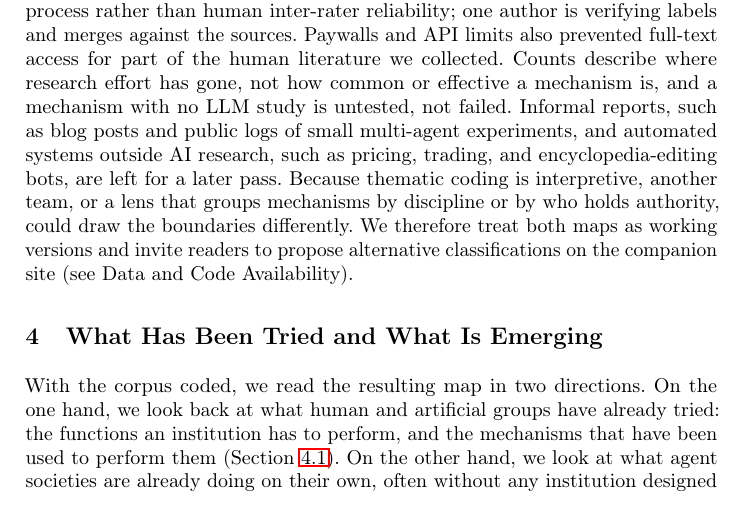
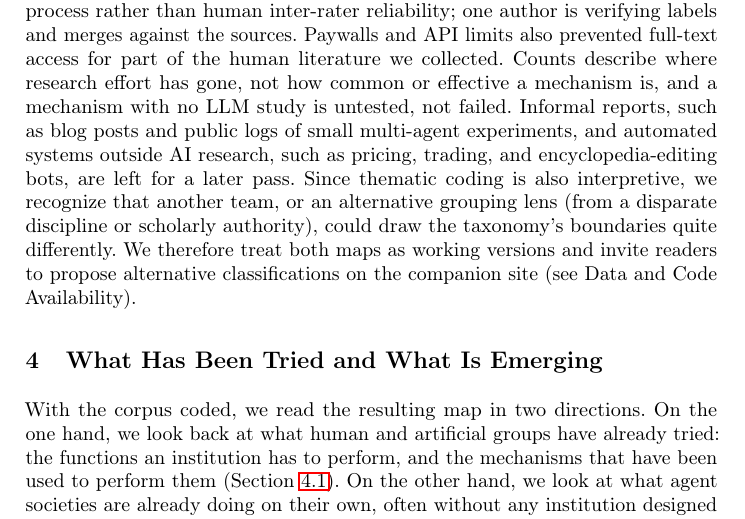
Before and after one commit to van-truong/institutional-design-for-ai-agents, a LaTeX paper (manuscript/manuscript.tex): part of page 12 of 45, cut so that both start at the same text. Compiled offline with pdfLaTeX.

Commit message:
Sec. 3: interpretive-coding sentence reworded

```diff
--- a/manuscript/manuscript.tex
+++ b/manuscript/manuscript.tex
@@ -239,7 +239,7 @@ We present two complementary maps that we constructed from a single collated cor
 
 \paragraph{Incidents.} \voice{Separately from the literature, we collected news reports and public disclosures, from mid-2025 to September 2026, of AI agents acting outside their authorization, gaining unauthorized access, or leaking data; about half involve more than one agent. We link an incident to a phenomenon type only where the report describes that pattern. Incidents are not counted as instances, and we are still checking each report against primary sources.}
 
-\paragraph{What the maps can show.} Thematic coding is traditionally a time-intensive, manual process. Building on the LLM-as-a-judge paradigm~\mbox{\citep{zheng2023judging}}, we used LLMs as coders, so agreement between coding passes reflects consistency within this process rather than human inter-rater reliability; one author is verifying labels and merges against the sources. Paywalls and API limits also prevented full-text access for part of the human literature we collected. Counts describe where research effort has gone, not how common or effective a mechanism is, and a mechanism with no LLM study is untested, not failed. Informal reports, such as blog posts and public logs of small multi-agent experiments, and automated systems outside AI research, such as pricing, trading, and encyclopedia-editing bots, are left for a later pass. Because thematic coding is interpretive, another team, or a lens that groups mechanisms by discipline or by who holds authority, could draw the boundaries differently. We therefore treat both maps as working versions and invite readers to propose alternative classifications on the companion site (see Data and Code Availability).
+\paragraph{What the maps can show.} Thematic coding is traditionally a time-intensive, manual process. Building on the LLM-as-a-judge paradigm~\mbox{\citep{zheng2023judging}}, we used LLMs as coders, so agreement between coding passes reflects consistency within this process rather than human inter-rater reliability; one author is verifying labels and merges against the sources. Paywalls and API limits also prevented full-text access for part of the human literature we collected. Counts describe where research effort has gone, not how common or effective a mechanism is, and a mechanism with no LLM study is untested, not failed. Informal reports, such as blog posts and public logs of small multi-agent experiments, and automated systems outside AI research, such as pricing, trading, and encyclopedia-editing bots, are left for a later pass. Since thematic coding is also interpretive, we recognize that another team, or an alternative grouping lens (from a disparate discipline or scholarly authority), could draw the taxonomy's boundaries quite differently. We therefore treat both maps as working versions and invite readers to propose alternative classifications on the companion site (see Data and Code Availability).
 
 \section{What Has Been Tried and What Is Emerging}\label{sec:map}
 
```
Also changed, not shown: 1 other file.
